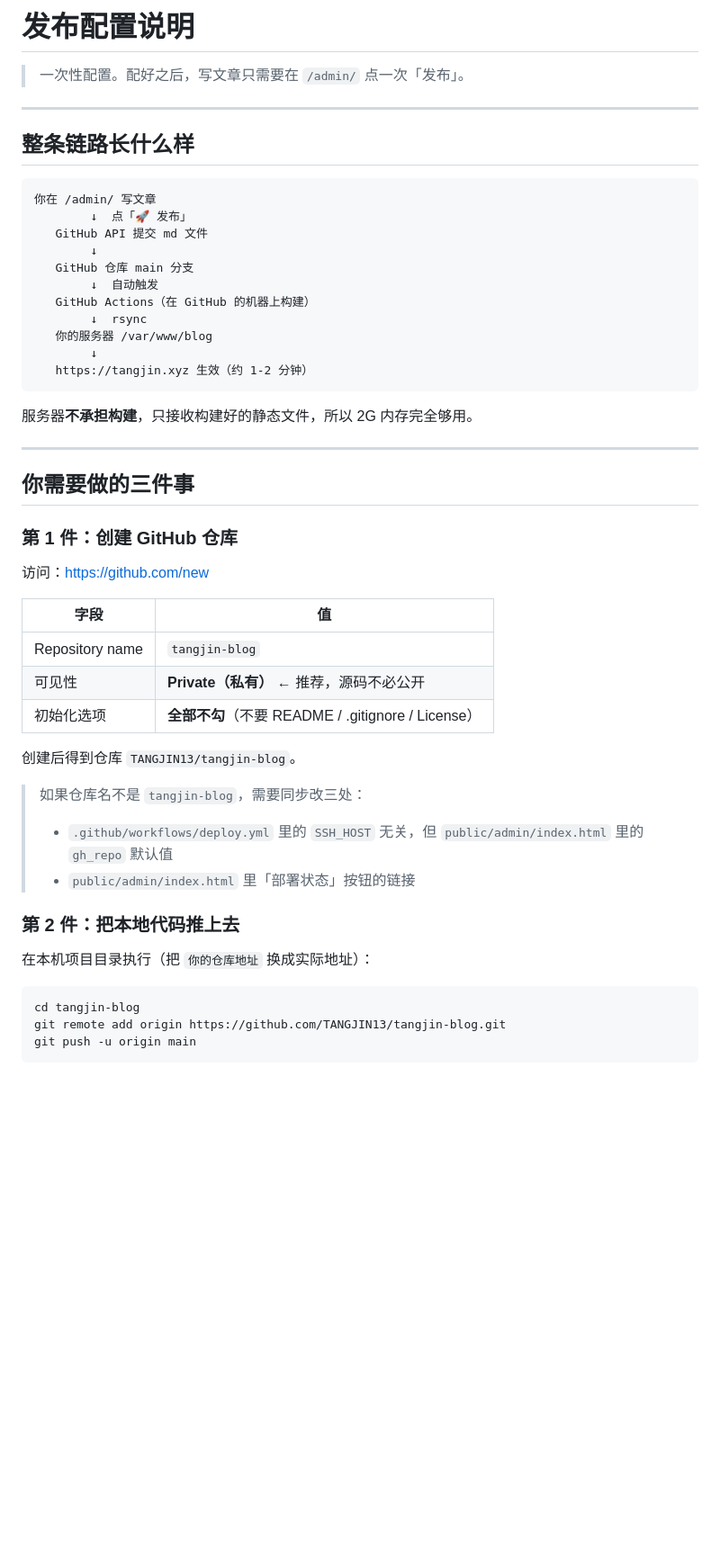
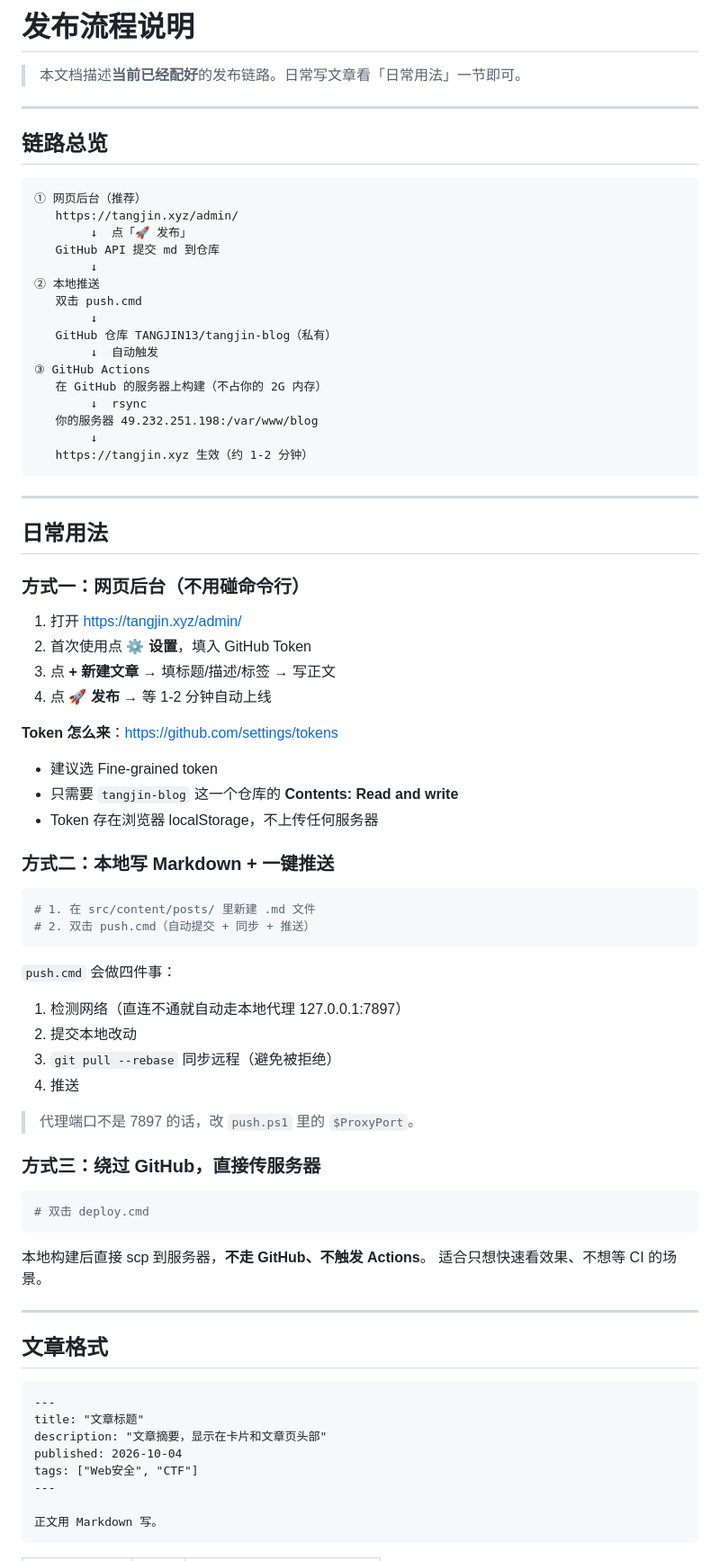
Before and after one commit to TANGJIN13/tangjin-blog, a Markdown page: docs/发布配置.md, the part around one of its changes. Shown at 90% size. Rendered like a GitHub page; blank space fills up the shorter version.

````diff
--- a/docs/发布配置.md
+++ b/docs/发布配置.md
@@ -1,54 +1,82 @@
-# 发布配置说明
+# 发布流程说明
 
-> 一次性配置。配好之后，写文章只需要在 `/admin/` 点一次「发布」。
+> 本文档描述**当前已经配好**的发布链路。日常写文章看「日常用法」一节即可。
 
 ---
 
-## 整条链路长什么样
+## 链路总览
 
 ```
-你在 /admin/ 写文章
+① 网页后台（推荐）
+   https://tangjin.xyz/admin/
         ↓  点「🚀 发布」
-   GitHub API 提交 md 文件
+   GitHub API 提交 md 到仓库
         ↓
-   GitHub 仓库 main 分支
+② 本地推送
+   双击 push.cmd
+        ↓
+   GitHub 仓库 TANGJIN13/tangjin-blog（私有）
         ↓  自动触发
-   GitHub Actions（在 GitHub 的机器上构建）
+③ GitHub Actions
+   在 GitHub 的服务器上构建（不占你的 2G 内存）
         ↓  rsync
-   你的服务器 /var/www/blog
+   你的服务器 49.232.251.198:/var/www/blog
         ↓
    https://tangjin.xyz 生效（约 1-2 分钟）
 ```
 
-服务器**不承担构建**，只接收构建好的静态文件，所以 2G 内存完全够用。
+---
+
+## 日常用法
+
+### 方式一：网页后台（不用碰命令行）
+
+1. 打开 https://tangjin.xyz/admin/
+2. 首次使用点 **⚙️ 设置**，填入 GitHub Token
+3. 点 **+ 新建文章** → 填标题/描述/标签 → 写正文
+4. 点 **🚀 发布** → 等 1-2 分钟自动上线
+
+**Token 怎么来**：https://github.com/settings/tokens
+- 建议选 Fine-grained token
+- 只需要 `tangjin-blog` 这一个仓库的 **Contents: Read and write**
+- Token 存在浏览器 localStorage，不上传任何服务器
+
+### 方式二：本地写 Markdown + 一键推送
+
+```bash
+# 1. 在 src/content/posts/ 里新建 .md 文件
+# 2. 双击 push.cmd（自动提交 + 同步 + 推送）
+```
+
+`push.cmd` 会做四件事：
+1. 检测网络（直连不通就自动走本地代理 127.0.0.1:7897）
+2. 提交本地改动
+3. `git pull --rebase` 同步远程（避免被拒绝）
+4. 推送
+
+> 代理端口不是 7897 的话，改 `push.ps1` 里的 `$ProxyPort`。
+
+### 方式三：绕过 GitHub，直接传服务器
+
+```bash
+# 双击 deploy.cmd
+```
+
+本地构建后直接 scp 到服务器，**不走 GitHub、不触发 Actions**。
+适合只想快速看效果、不想等 CI 的场景。
 
 ---
 
-## 你需要做的三件事
+## 文章格式
 
-### 第 1 件：创建 GitHub 仓库
+```markdown
+---
+title: "文章标题"
+description: "文章摘要，显示在卡片和文章页头部"
+published: 2026-10-04
+tags: ["Web安全", "CTF"]
+---
 
-访问：https://github.com/new
-
-| 字段 | 值 |
-|---|---|
-| Repository name | `tangjin-blog` |
-| 可见性 | **Private（私有）** ← 推荐，源码不必公开 |
-| 初始化选项 | **全部不勾**（不要 README / .gitignore / License） |
-
-创建后得到仓库 `TANGJIN13/tangjin-blog`。
-
-> 如果仓库名不是 `tangjin-blog`，需要同步改三处：
-> - `.github/workflows/deploy.yml` 里的 `SSH_HOST` 无关，但 `public/admin/index.html` 里的 `gh_repo` 默认值
-> - `public/admin/index.html` 里「部署状态」按钮的链接
-
-### 第 2 件：把本地代码推上去
-
-在本机项目目录执行（把 `你的仓库地址` 换成实际地址）：
-
-```bash
-cd tangjin-blog
-git remote add origin https://github.com/TANGJIN13/tangjin-blog.git
-git push -u origin main
+正文用 Markdown 写。
 ```
 
````
Also changed, not shown: other parts of docs/发布配置.md (+65 -63 lines).
